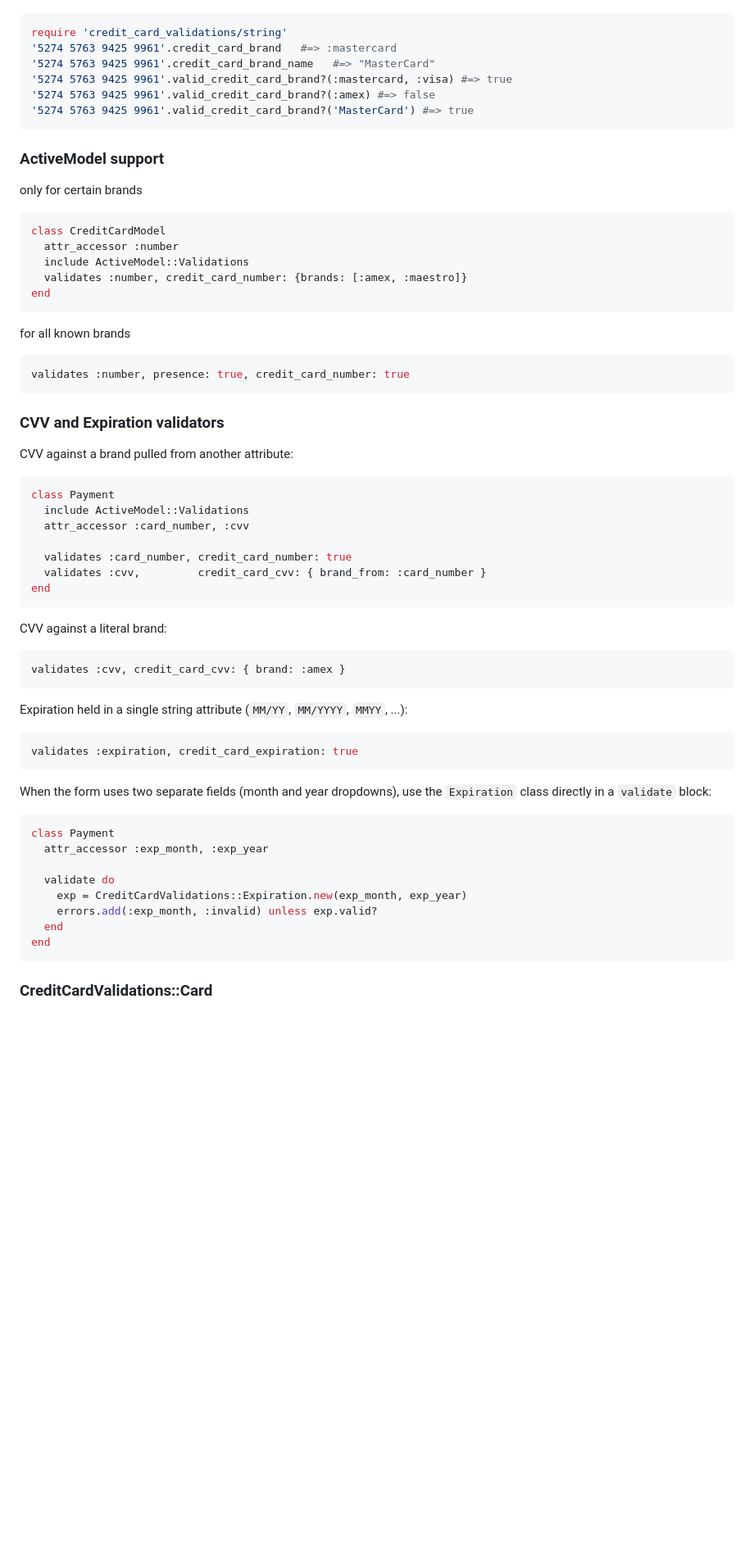
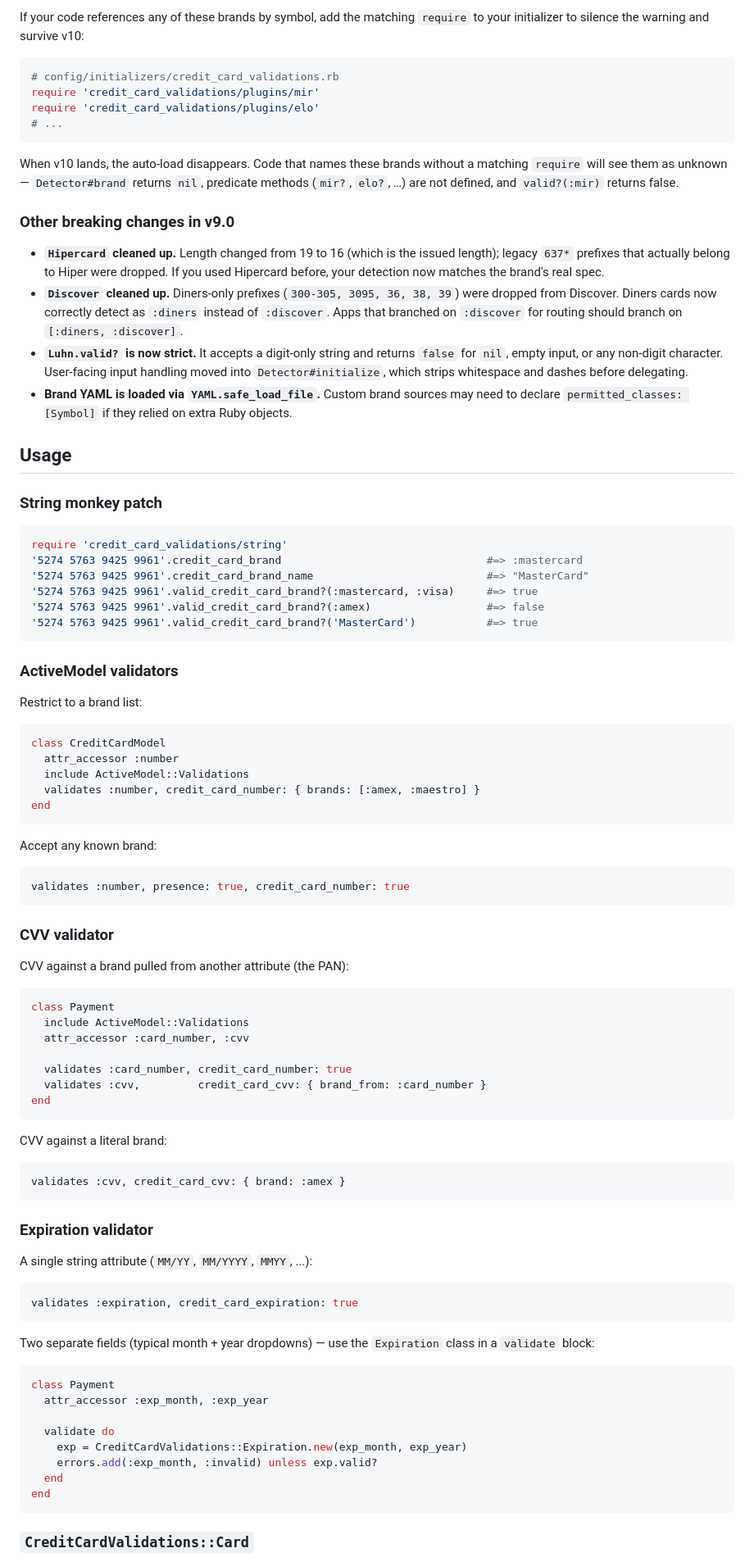
Before and after one commit to didww/credit_card_validations, a Markdown page: README.md, the part around one of its changes. Shown at 82% size. Drawn GitHub-style; blank space fills up the shorter version.

````diff
--- a/README.md
+++ b/README.md
@@ -83,34 +110,55 @@ The following are supported with plugins
+If your code references any of these brands by symbol, add the matching `require` to your initializer to silence the warning and survive v10:
+
+```ruby
+# config/initializers/credit_card_validations.rb
+require 'credit_card_validations/plugins/mir'
+require 'credit_card_validations/plugins/elo'
+# ...
+```
+
+When v10 lands, the auto-load disappears. Code that names these brands without a matching `require` will see them as unknown — `Detector#brand` returns `nil`, predicate methods (`mir?`, `elo?`, …) are not defined, and `valid?(:mir)` returns false.
+
+### Other breaking changes in v9.0
+
+- **`Hipercard` cleaned up.** Length changed from 19 to 16 (which is the issued length); legacy `637*` prefixes that actually belong to Hiper were dropped. If you used Hipercard before, your detection now matches the brand's real spec.
+- **`Discover` cleaned up.** Diners-only prefixes (`300-305, 3095, 36, 38, 39`) were dropped from Discover. Diners cards now correctly detect as `:diners` instead of `:discover`. Apps that branched on `:discover` for routing should branch on `[:diners, :discover]`.
+- **`Luhn.valid?` is now strict.** It accepts a digit-only string and returns `false` for `nil`, empty input, or any non-digit character. User-facing input handling moved into `Detector#initialize`, which strips whitespace and dashes before delegating.
+- **Brand YAML is loaded via `YAML.safe_load_file`.** Custom brand sources may need to declare `permitted_classes: [Symbol]` if they relied on extra Ruby objects.
+
+## Usage
+
+### String monkey patch
 
 ```ruby
 require 'credit_card_validations/string'
-'5274 5763 9425 9961'.credit_card_brand   #=> :mastercard
-'5274 5763 9425 9961'.credit_card_brand_name   #=> "MasterCard"
-'5274 5763 9425 9961'.valid_credit_card_brand?(:mastercard, :visa) #=> true
-'5274 5763 9425 9961'.valid_credit_card_brand?(:amex) #=> false
-'5274 5763 9425 9961'.valid_credit_card_brand?('MasterCard') #=> true
+'5274 5763 9425 9961'.credit_card_brand                                #=> :mastercard
+'5274 5763 9425 9961'.credit_card_brand_name                           #=> "MasterCard"
+'5274 5763 9425 9961'.valid_credit_card_brand?(:mastercard, :visa)     #=> true
+'5274 5763 9425 9961'.valid_credit_card_brand?(:amex)                  #=> false
+'5274 5763 9425 9961'.valid_credit_card_brand?('MasterCard')           #=> true
 ```
 
-### ActiveModel support
+### ActiveModel validators
 
-only for certain brands
+Restrict to a brand list:
 
 ```ruby
 class CreditCardModel
   attr_accessor :number
   include ActiveModel::Validations
-  validates :number, credit_card_number: {brands: [:amex, :maestro]}
+  validates :number, credit_card_number: { brands: [:amex, :maestro] }
 end
 ```
 
-for all known brands
+Accept any known brand:
 
 ```ruby
 validates :number, presence: true, credit_card_number: true
 ```
 
-### CVV and Expiration validators
+### CVV validator
 
-CVV against a brand pulled from another attribute:
+CVV against a brand pulled from another attribute (the PAN):
 
 ```ruby
 class Payment
@@ -128,14 +176,15 @@ CVV against a literal brand:
 validates :cvv, credit_card_cvv: { brand: :amex }
 ```
 
-Expiration held in a single string attribute (`MM/YY`, `MM/YYYY`, `MMYY`, ...):
+### Expiration validator
+
+A single string attribute (`MM/YY`, `MM/YYYY`, `MMYY`, ...):
 
 ```ruby
 validates :expiration, credit_card_expiration: true
 ```
 
-When the form uses two separate fields (month and year dropdowns), use the
-`Expiration` class directly in a `validate` block:
+Two separate fields (typical month + year dropdowns) — use the `Expiration` class in a `validate` block:
 
 ```ruby
 class Payment
@@ -148,5 +197,5 @@ class Payment
 end
 ```
 
-### CreditCardValidations::Card
+### `CreditCardValidations::Card`
 
````
Also changed, not shown: other parts of README.md (+97 -95 lines).
